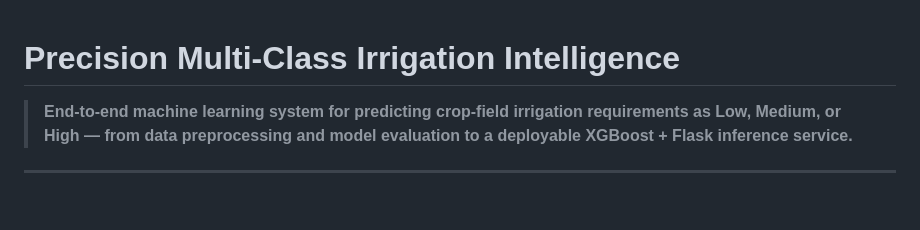
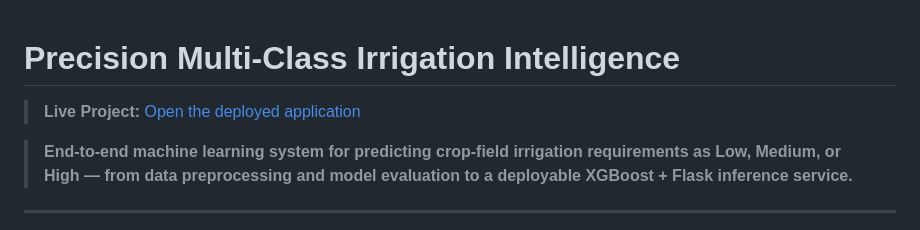
Before and after one commit to kumarsainit/precision-multiclass-irrigation-intelligence, a Markdown page: README.md, the part around the change. GitHub-like rendering; blank space fills up the shorter version.

Commit message:
Update README with project details and live link
Added project description and live project link to README.

```diff
--- a/README.md
+++ b/README.md
@@ -1,4 +1,6 @@
 # Precision Multi-Class Irrigation Intelligence
+> **Live Project:** [Open the deployed application](https://precision-multiclass-irrigation.onrender.com/)
+
 
 > **End-to-end machine learning system for predicting crop-field irrigation requirements as Low, Medium, or High — from data preprocessing and model evaluation to a deployable XGBoost + Flask inference service.**
 
```
